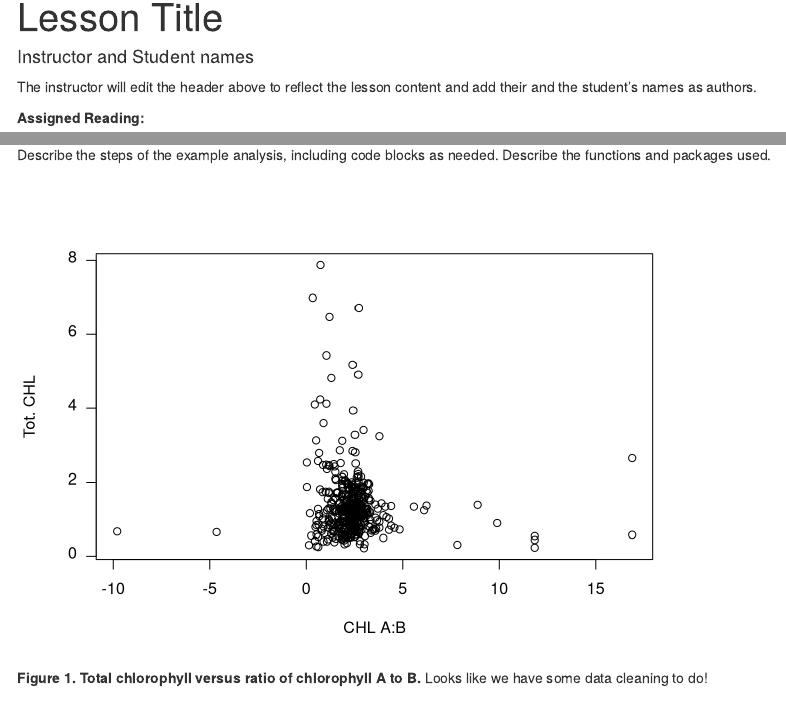
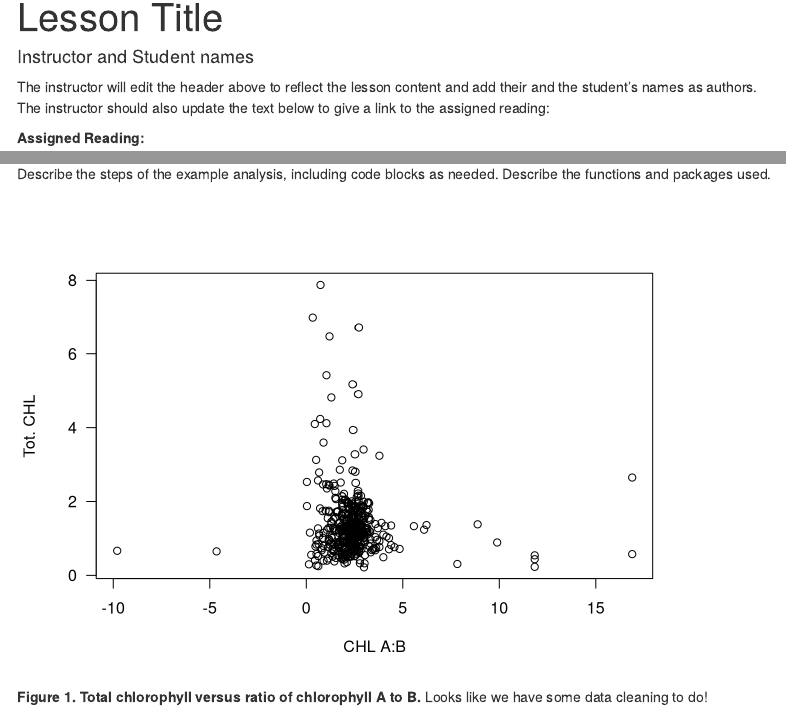
Before and after one commit to FukamiLab/BIO202, an R Markdown document (00-example-lesson.Rmd): the page in a window 1100 px wide, from 90 px down, and a second part further down, joined at a grey line. Rendered offline with R 4.5, knitr and Pandoc, with nearby package versions; a font, style sheet, LaTeX package, included part or bibliography that could not be used is replaced or left out; menus at the side of the page are left out.

Commit message:
updated example lesson file

````diff
--- a/00-example-lesson.Rmd
+++ b/00-example-lesson.Rmd
@@ -5,7 +5,8 @@ author: [Instructor and Student names]
 output: html_document
 ---
 
-The instructor will edit the header above to reflect the lesson content and add their and the student's names as authors.
+The instructor will edit the header above to reflect the lesson content and add their and the student's names as authors. The instructor should also update the text below to give a link to the assigned reading:
+
 
 **Assigned Reading:**
 
@@ -66,8 +70,9 @@ fol_dat <- subset(dat, Growth_form == 'foliose')
 
 Describe the steps of the example analysis, including code blocks as needed. Describe the functions and packages used.
 
-```{r echo = FALSE}
+```{r chl_fig, echo = FALSE}
 # echo = FALSE means that the results of the code will be shown without the code.
+# chl_fig is a name that knit will use to name the figure generated by this code chunk
 
 # Plot total chlorophyll vs. chlorophyll A:B ratio
 plot(Tot_chl_DW ~ Chla2b, data = fol_dat,
````
Also changed, not shown: 00-example-lesson.html, images/chl_fig-1.png (added), 00-example-lesson.Rmd (3 more changed lines).
